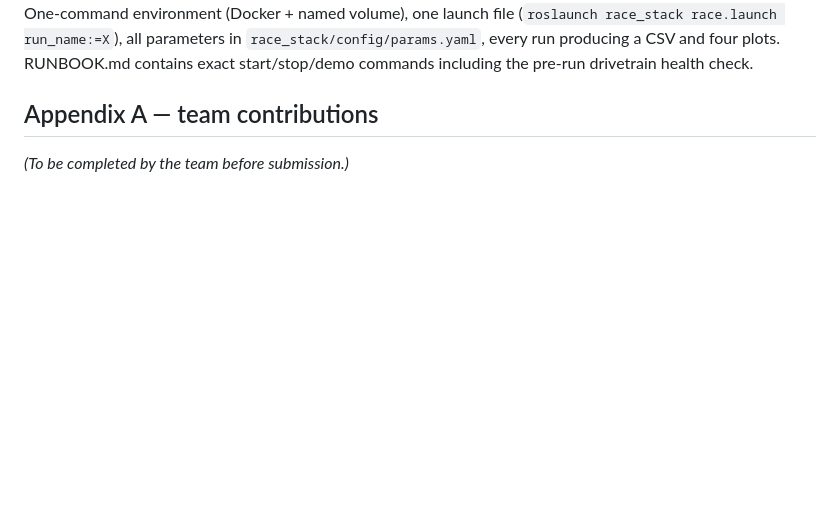
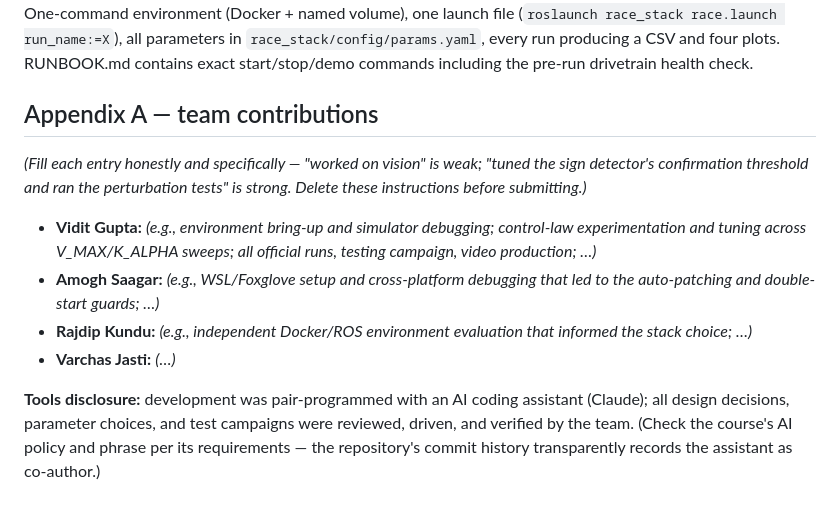
Before and after one commit to vedcoder/mushr-vision-racing, a Markdown page: submission_docs/REPORT.md, the part around the change. Drawn GitHub-style; blank space fills up the shorter version.

Commit message:
Contribution appendix: fill-in template + AI tools disclosure note
Co-Authored-By: Claude Fable 5 <noreply@anthropic.com>

```diff
--- a/submission_docs/REPORT.md
+++ b/submission_docs/REPORT.md
@@ -161,4 +161,21 @@ pre-run drivetrain health check.
 
 ## Appendix A — team contributions
 
-*(To be completed by the team before submission.)*
+*(Fill each entry honestly and specifically — "worked on vision" is weak;
+"tuned the sign detector's confirmation threshold and ran the perturbation
+tests" is strong. Delete these instructions before submitting.)*
+
+- **Vidit Gupta:** *(e.g., environment bring-up and simulator debugging;
+  control-law experimentation and tuning across V_MAX/K_ALPHA sweeps;
+  all official runs, testing campaign, video production; …)*
+- **Amogh Saagar:** *(e.g., WSL/Foxglove setup and cross-platform
+  debugging that led to the auto-patching and double-start guards; …)*
+- **Rajdip Kundu:** *(e.g., independent Docker/ROS environment
+  evaluation that informed the stack choice; …)*
+- **Varchas Jasti:** *(…)*
+
+**Tools disclosure:** development was pair-programmed with an AI coding
+assistant (Claude); all design decisions, parameter choices, and test
+campaigns were reviewed, driven, and verified by the team. (Check the
+course's AI policy and phrase per its requirements — the repository's
+commit history transparently records the assistant as co-author.)
```
